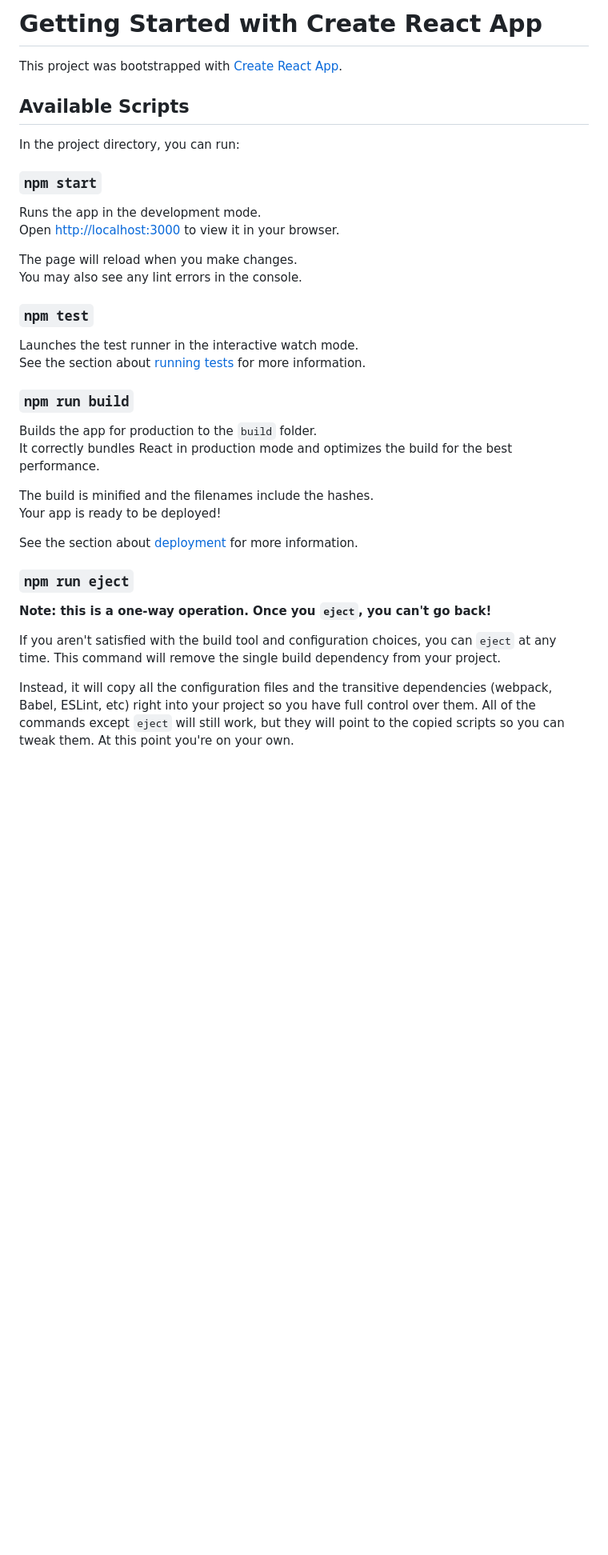
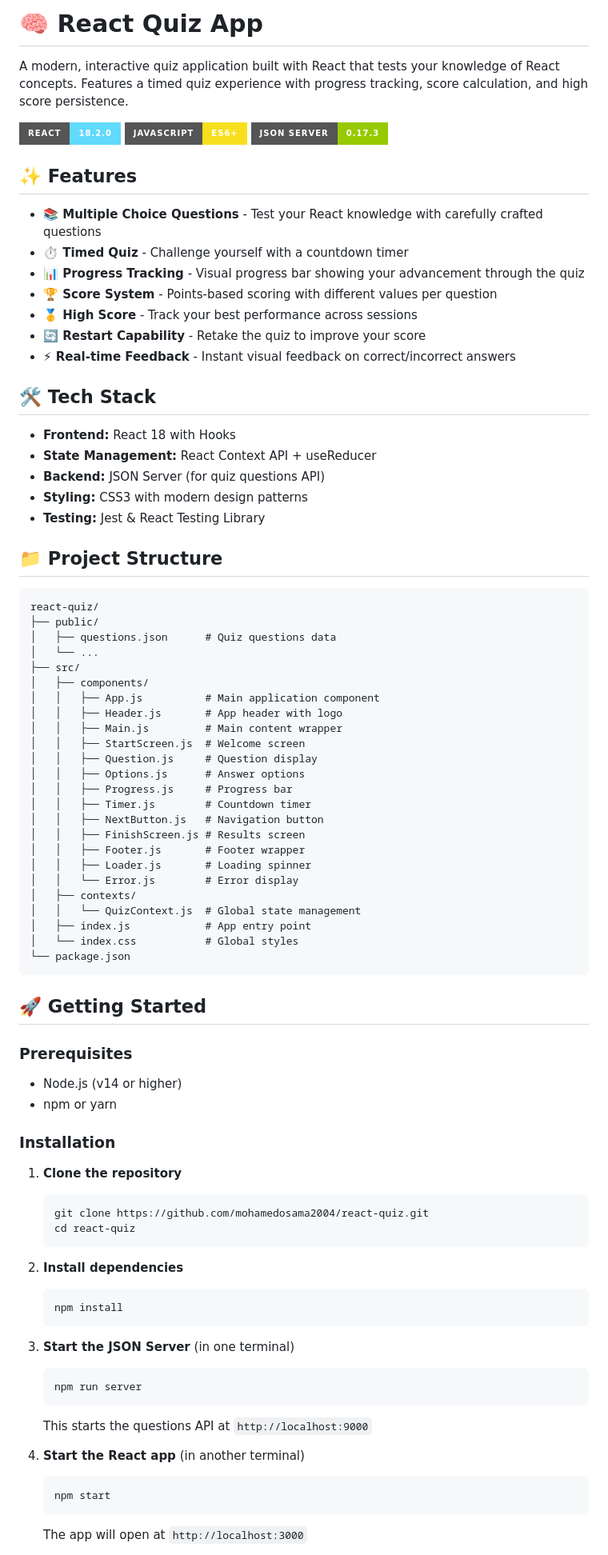
Before and after one commit to mohamedosama2004/react-quiz, a Markdown page: README.md, the part around one of its changes. Shown at 80% size. GitHub-like rendering; badges without logos; blank space fills up the shorter version.

Commit message:
Update README.md with comprehensive project documentation

````diff
--- a/README.md
+++ b/README.md
@@ -1,39 +1,87 @@
-# Getting Started with Create React App
+# 🧠 React Quiz App
 
-This project was bootstrapped with [Create React App](https://github.com/facebook/create-react-app).
+A modern, interactive quiz application built with React that tests your knowledge of React concepts. Features a timed quiz experience with progress tracking, score calculation, and high score persistence.
 
-## Available Scripts
+![React](https://img.shields.io/badge/React-18.2.0-61DAFB?style=for-the-badge&logo=react&logoColor=white)
+![JavaScript](https://img.shields.io/badge/JavaScript-ES6+-F7DF1E?style=for-the-badge&logo=javascript&logoColor=black)
+![JSON Server](https://img.shields.io/badge/JSON_Server-0.17.3-green?style=for-the-badge)
 
-In the project directory, you can run:
+## ✨ Features
 
-### `npm start`
+- **📚 Multiple Choice Questions** - Test your React knowledge with carefully crafted questions
+- **⏱️ Timed Quiz** - Challenge yourself with a countdown timer
+- **📊 Progress Tracking** - Visual progress bar showing your advancement through the quiz
+- **🏆 Score System** - Points-based scoring with different values per question
+- **🥇 High Score** - Track your best performance across sessions
+- **🔄 Restart Capability** - Retake the quiz to improve your score
+- **⚡ Real-time Feedback** - Instant visual feedback on correct/incorrect answers
 
-Runs the app in the development mode.\
-Open [http://localhost:3000](http://localhost:3000) to view it in your browser.
+## 🛠️ Tech Stack
 
-The page will reload when you make changes.\
-You may also see any lint errors in the console.
+- **Frontend:** React 18 with Hooks
+- **State Management:** React Context API + useReducer
+- **Backend:** JSON Server (for quiz questions API)
+- **Styling:** CSS3 with modern design patterns
+- **Testing:** Jest & React Testing Library
 
-### `npm test`
+## 📁 Project Structure
 
-Launches the test runner in the interactive watch mode.\
-See the section about [running tests](https://facebook.github.io/create-react-app/docs/running-tests) for more information.
+```
+react-quiz/
+├── public/
+│   ├── questions.json      # Quiz questions data
+│   └── ...
+├── src/
+│   ├── components/
+│   │   ├── App.js          # Main application component
+│   │   ├── Header.js       # App header with logo
+│   │   ├── Main.js         # Main content wrapper
+│   │   ├── StartScreen.js  # Welcome screen
+│   │   ├── Question.js     # Question display
+│   │   ├── Options.js      # Answer options
+│   │   ├── Progress.js     # Progress bar
+│   │   ├── Timer.js        # Countdown timer
+│   │   ├── NextButton.js   # Navigation button
+│   │   ├── FinishScreen.js # Results screen
+│   │   ├── Footer.js       # Footer wrapper
+│   │   ├── Loader.js       # Loading spinner
+│   │   └── Error.js        # Error display
+│   ├── contexts/
+│   │   └── QuizContext.js  # Global state management
+│   ├── index.js            # App entry point
+│   └── index.css           # Global styles
+└── package.json
+```
 
-### `npm run build`
+## 🚀 Getting Started
 
-Builds the app for production to the `build` folder.\
-It correctly bundles React in production mode and optimizes the build for the best performance.
+### Prerequisites
 
-The build is minified and the filenames include the hashes.\
-Your app is ready to be deployed!
+- Node.js (v14 or higher)
+- npm or yarn
 
-See the section about [deployment](https://facebook.github.io/create-react-app/docs/deployment) for more information.
+### Installation
 
-### `npm run eject`
+1. **Clone the repository**
+   ```bash
+   git clone https://github.com/mohamedosama2004/react-quiz.git
+   cd react-quiz
+   ```
 
-**Note: this is a one-way operation. Once you `eject`, you can't go back!**
+2. **Install dependencies**
+   ```bash
+   npm install
+   ```
 
-If you aren't satisfied with the build tool and configuration choices, you can `eject` at any time. This command will remove the single build dependency from your project.
+3. **Start the JSON Server** (in one terminal)
+   ```bash
+   npm run server
+   ```
+   This starts the questions API at `http://localhost:9000`
 
-Instead, it will copy all the configuration files and the transitive dependencies (webpack, Babel, ESLint, etc) right into your project so you have full control over them. All of the commands except `eject` will still work, but they will point to the copied scripts so you can tweak them. At this point you're on your own.
+4. **Start the React app** (in another terminal)
+   ```bash
+   npm start
+   ```
+   The app will open at `http://localhost:3000`
 
````
Also changed, not shown: other parts of README.md (+48 -16 lines).
